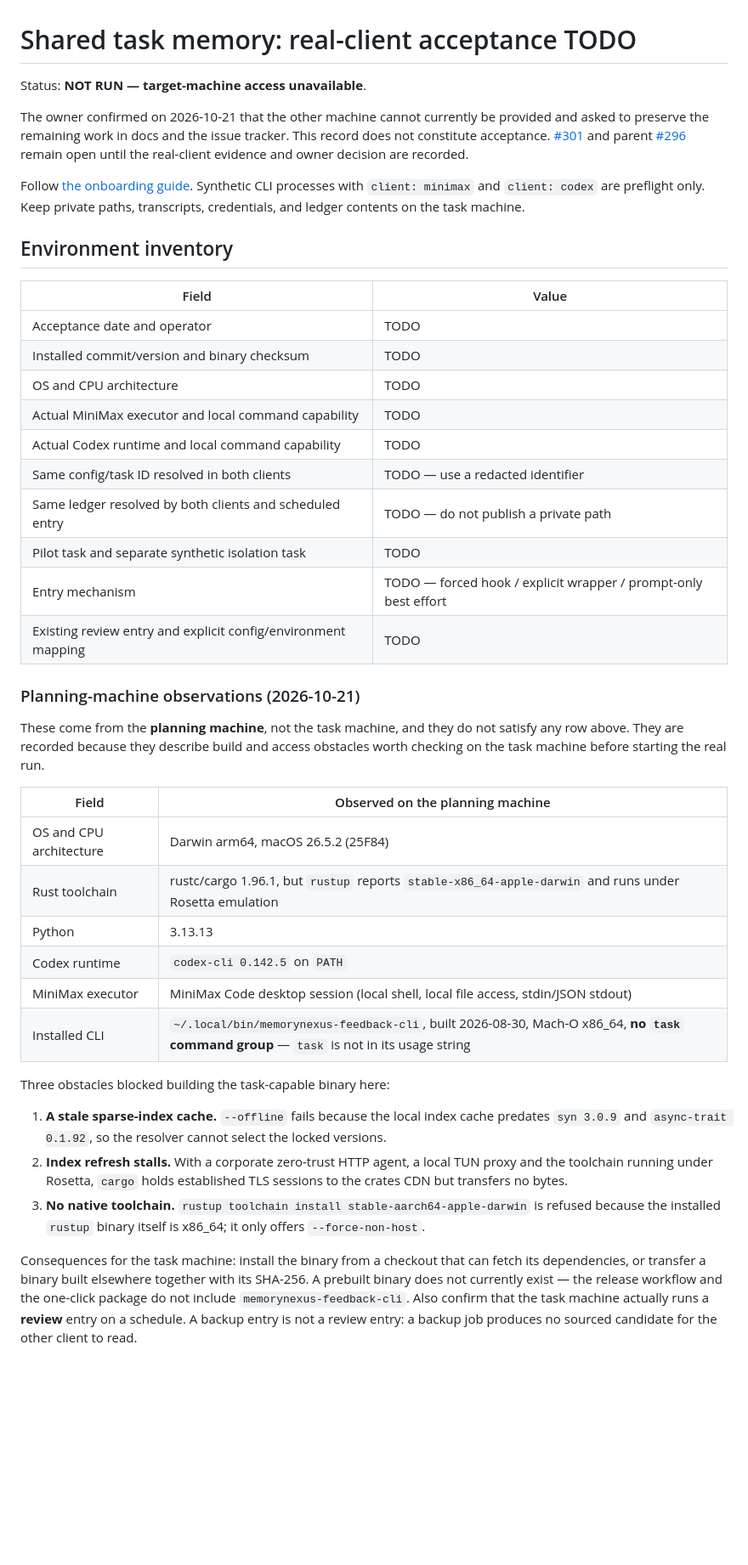
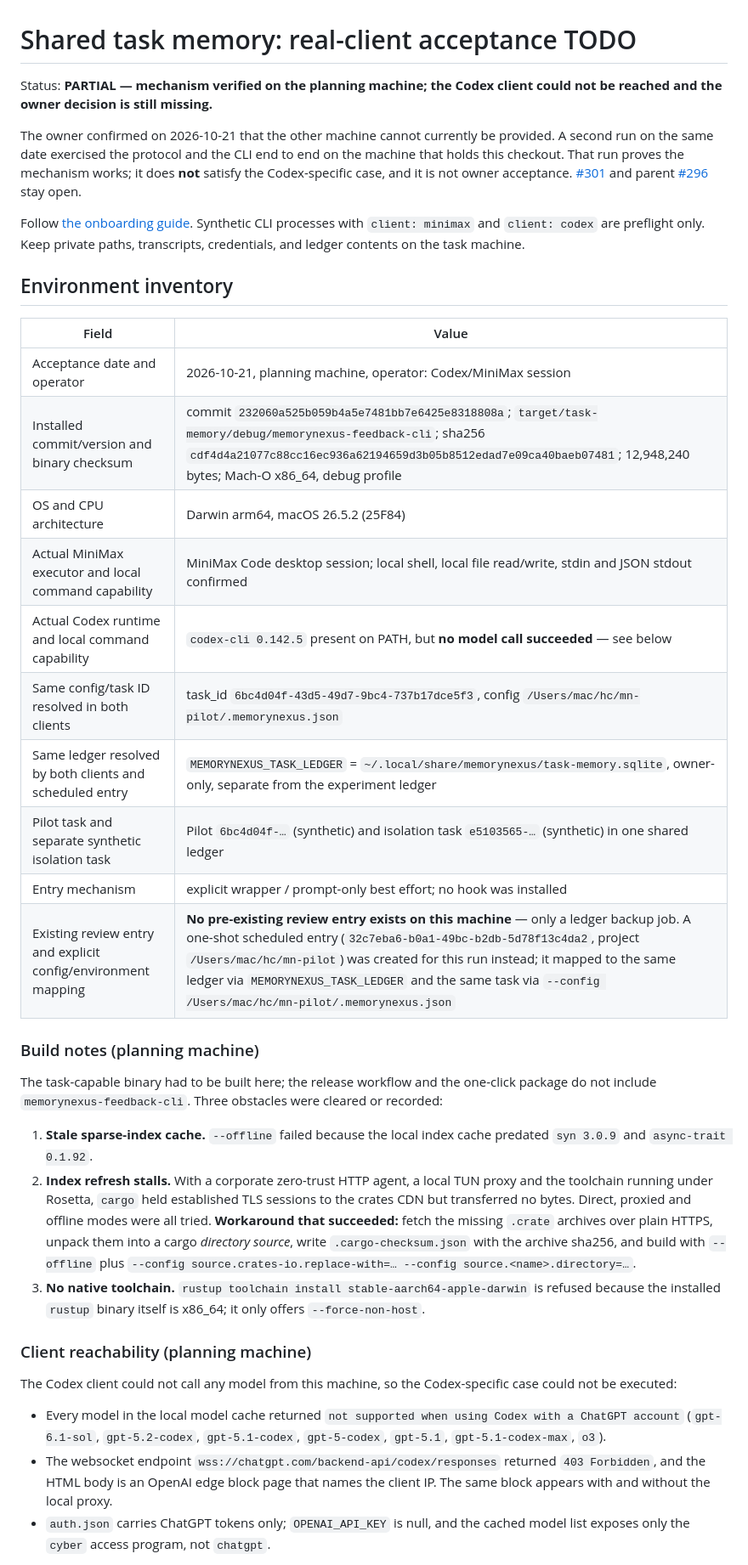
Before and after one commit to blackfaced/MemoryNexus, a Markdown page: docs/acceptance/task-memory-cross-client.md, the part around one of its changes. Shown at 85% size. Drawn GitHub-style; blank space fills up the shorter version.

Commit message:
docs(acceptance): record local task-memory cross-client run for #301
本机实测 9 个用例：8 passed / 1 partial / 2 not-run。
补入 scheduled review 的最终读数：candidate 3820b51b（revision 8，
candidate_count 1），并标注该入口为本轮新建的一次性 cron，
不代表仓库既有入口。Codex 客户端在本机不可用（ChatGPT 账户拒 +
出口 IP 403），已在文档中如实标注，未用其它 client 冒充。

Co-Authored-By: MiniMax-M3.1-Flash <noreply@minimax.io>

```diff
--- a/docs/acceptance/task-memory-cross-client.md
+++ b/docs/acceptance/task-memory-cross-client.md
@@ -1,12 +1,14 @@
 # Shared task memory: real-client acceptance TODO
 
-Status: **NOT RUN — target-machine access unavailable**.
+Status: **PARTIAL — mechanism verified on the planning machine; the Codex client
+could not be reached and the owner decision is still missing.**
 
 The owner confirmed on 2026-10-21 that the other machine cannot currently be
-provided and asked to preserve the remaining work in docs and the issue tracker.
-This record does not constitute acceptance. [#301](https://github.com/blackfaced/MemoryNexus/issues/301)
-and parent [#296](https://github.com/blackfaced/MemoryNexus/issues/296) remain open
-until the real-client evidence and owner decision are recorded.
+provided. A second run on the same date exercised the protocol and the CLI end
+to end on the machine that holds this checkout. That run proves the mechanism
+works; it does **not** satisfy the Codex-specific case, and it is not owner
+acceptance. [#301](https://github.com/blackfaced/MemoryNexus/issues/301) and
+parent [#296](https://github.com/blackfaced/MemoryNexus/issues/296) stay open.
 
 Follow [the onboarding guide](../task-memory-onboarding.md). Synthetic CLI
 processes with `client: minimax` and `client: codex` are preflight only. Keep
@@ -16,48 +18,50 @@ private paths, transcripts, credentials, and ledger contents on the task machine
 
 | Field | Value |
 | --- | --- |
-| Acceptance date and operator | TODO |
-| Installed commit/version and binary checksum | TODO |
-| OS and CPU architecture | TODO |
-| Actual MiniMax executor and local command capability | TODO |
-| Actual Codex runtime and local command capability | TODO |
-| Same config/task ID resolved in both clients | TODO — use a redacted identifier |
-| Same ledger resolved by both clients and scheduled entry | TODO — do not publish a private path |
-| Pilot task and separate synthetic isolation task | TODO |
-| Entry mechanism | TODO — forced hook / explicit wrapper / prompt-only best effort |
-| Existing review entry and explicit config/environment mapping | TODO |
+| Acceptance date and operator | 2026-10-21, planning machine, operator: Codex/MiniMax session |
+| Installed commit/version and binary checksum | commit `232060a525b059b4a5e7481bb7e6425e8318808a`; `target/task-memory/debug/memorynexus-feedback-cli`; sha256 `cdf4d4a21077c88cc16ec936a62194659d3b05b8512edad7e09ca40baeb07481`; 12,948,240 bytes; Mach-O x86_64, debug profile |
+| OS and CPU architecture | Darwin arm64, macOS 26.5.2 (25F84) |
+| Actual MiniMax executor and local command capability | MiniMax Code desktop session; local shell, local file read/write, stdin and JSON stdout confirmed |
+| Actual Codex runtime and local command capability | `codex-cli 0.142.5` present on PATH, but **no model call succeeded** — see below |
+| Same config/task ID resolved in both clients | task_id `6bc4d04f-43d5-49d7-9bc4-737b17dce5f3`, config `/Users/mac/hc/mn-pilot/.memorynexus.json` |
+| Same ledger resolved by both clients and scheduled entry | `MEMORYNEXUS_TASK_LEDGER` = `~/.local/share/memorynexus/task-memory.sqlite`, owner-only, separate from the experiment ledger |
+| Pilot task and separate synthetic isolation task | Pilot `6bc4d04f-…` (synthetic) and isolation task `e5103565-…` (synthetic) in one shared ledger |
+| Entry mechanism | explicit wrapper / prompt-only best effort; no hook was installed |
+| Existing review entry and explicit config/environment mapping | **No pre-existing review entry exists on this machine** — only a ledger backup job. A one-shot scheduled entry (`32c7eba6-b0a1-49bc-b2db-5d78f13c4da2`, project `/Users/mac/hc/mn-pilot`) was created for this run instead; it mapped to the same ledger via `MEMORYNEXUS_TASK_LEDGER` and the same task via `--config /Users/mac/hc/mn-pilot/.memorynexus.json` |
 
-### Planning-machine observations (2026-10-21)
+### Build notes (planning machine)
 
-These come from the **planning machine**, not the task machine, and they do not
-satisfy any row above. They are recorded because they describe build and access
-obstacles worth checking on the task machine before starting the real run.
+The task-capable binary had to be built here; the release workflow and the
+one-click package do not include `memorynexus-feedback-cli`. Three obstacles
+were cleared or recorded:
 
-| Field | Observed on the planning machine |
-| --- | --- |
-| OS and CPU architecture | Darwin arm64, macOS 26.5.2 (25F84) |
-| Rust toolchain | rustc/cargo 1.96.1, but `rustup` reports `stable-x86_64-apple-darwin` and runs under Rosetta emulation |
-| Python | 3.13.13 |
-| Codex runtime | `codex-cli 0.142.5` on `PATH` |
-| MiniMax executor | MiniMax Code desktop session (local shell, local file access, stdin/JSON stdout) |
-| Installed CLI | `~/.local/bin/memorynexus-feedback-cli`, built 2026-08-30, Mach-O x86_64, **no `task` command group** — `task` is not in its usage string |
-
-Three obstacles blocked building the task-capable binary here:
-
-1. **A stale sparse-index cache.** `--offline` fails because the local index
-   cache predates `syn 3.0.9` and `async-trait 0.1.92`, so the resolver cannot
-   select the locked versions.
+1. **Stale sparse-index cache.** `--offline` failed because the local index
+   cache predated `syn 3.0.9` and `async-trait 0.1.92`.
 2. **Index refresh stalls.** With a corporate zero-trust HTTP agent, a local
-   TUN proxy and the toolchain running under Rosetta, `cargo` holds established
-   TLS sessions to the crates CDN but transfers no bytes.
+   TUN proxy and the toolchain running under Rosetta, `cargo` held established
+   TLS sessions to the crates CDN but transferred no bytes. Direct, proxied and
+   offline modes were all tried. **Workaround that succeeded:** fetch the
+   missing `.crate` archives over plain HTTPS, unpack them into a cargo
+   *directory source*, write `.cargo-checksum.json` with the archive sha256, and
+   build with `--offline` plus
+   `--config source.crates-io.replace-with=… --config source.<name>.directory=…`.
 3. **No native toolchain.** `rustup toolchain install stable-aarch64-apple-darwin`
    is refused because the installed `rustup` binary itself is x86_64; it only
    offers `--force-non-host`.
 
-Consequences for the task machine: install the binary from a checkout that can
-fetch its dependencies, or transfer a binary built elsewhere together with its
-SHA-256. A prebuilt binary does not currently exist — the release workflow and
-the one-click package do not include `memorynexus-feedback-cli`. Also confirm
-that the task machine actually runs a **review** entry on a schedule. A backup
-entry is not a review entry: a backup job produces no sourced candidate for the
-other client to read.
+### Client reachability (planning machine)
+
+The Codex client could not call any model from this machine, so the
+Codex-specific case could not be executed:
+
+- Every model in the local model cache returned
+  `not supported when using Codex with a ChatGPT account` (`gpt-6.1-sol`,
+  `gpt-5.2-codex`, `gpt-5.1-codex`, `gpt-5-codex`, `gpt-5.1`,
+  `gpt-5.1-codex-max`, `o3`).
+- The websocket endpoint `wss://chatgpt.com/backend-api/codex/responses`
+  returned `403 Forbidden`, and the HTML body is an OpenAI edge block page
+  that names the client IP. The same block appears with and without the local
+  proxy.
+- `auth.json` carries ChatGPT tokens only; `OPENAI_API_KEY` is null, and the
+  cached model list exposes only the `cyber` access program, not `chatgpt`.
+
```
Also changed, not shown: other parts of docs/acceptance/task-memory-cross-client.md (+32 -16 lines).
